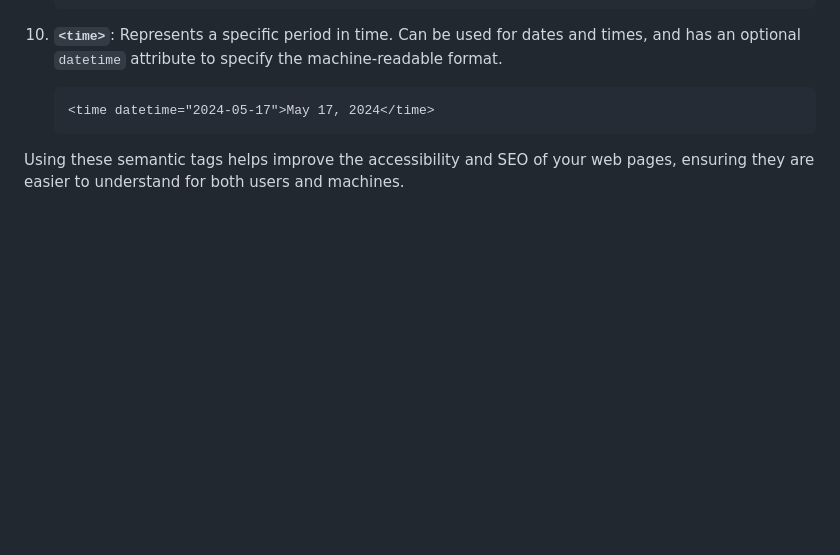
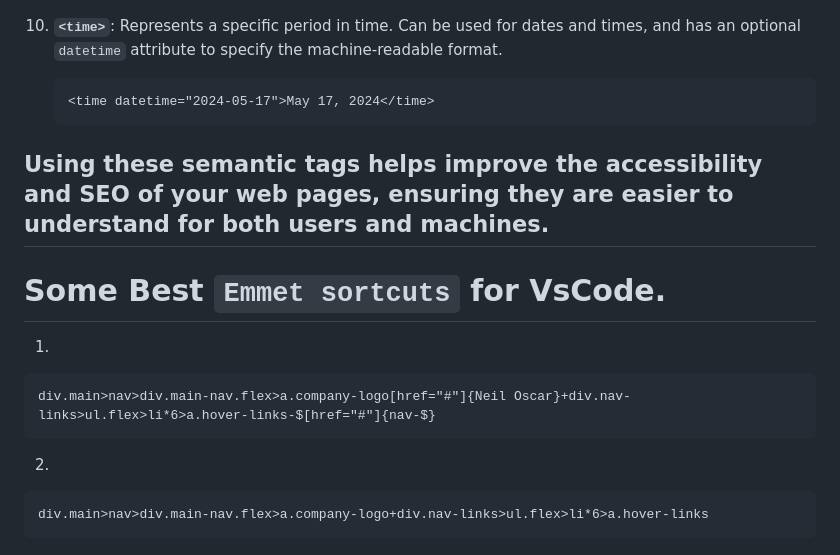
Before and after one commit to Lavkush-Singh34/webdev-template, a Markdown page: README.md, the part around the change. Drawn GitHub-style; blank space fills up the shorter version.

````diff
--- a/README.md
+++ b/README.md
@@ -100,3 +100,14 @@ Semantic HTML tags provide meaning to the content they enclose, making it easier
     ```
 
 Using these semantic tags helps improve the accessibility and SEO of your web pages, ensuring they are easier to understand for both users and machines.
+---
+# Some Best `Emmet sortcuts` for VsCode.
+1.
+```html
+div.main>nav>div.main-nav.flex>a.company-logo[href="#"]{Neil Oscar}+div.nav-links>ul.flex>li*6>a.hover-links-$[href="#"]{nav-$}
+```
+
+2.
+```html
+div.main>nav>div.main-nav.flex>a.company-logo+div.nav-links>ul.flex>li*6>a.hover-links
+```
````
